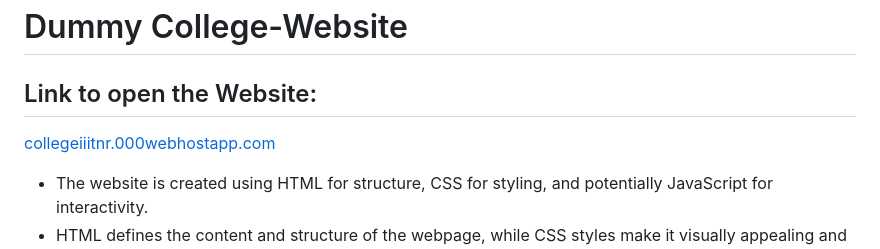
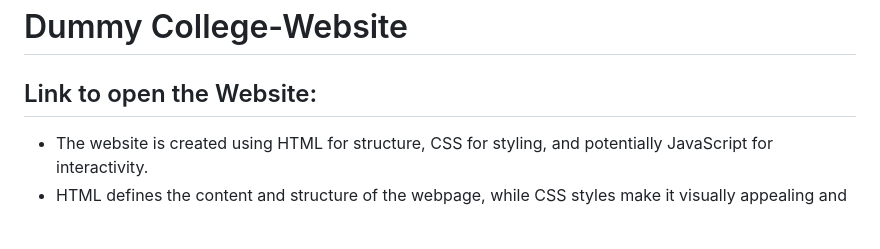
Before and after one commit to kuzum09/College-Website, a Markdown page: README.md, the part around the change. GitHub-like rendering; blank space fills up the shorter version.

```diff
--- a/README.md
+++ b/README.md
@@ -1,7 +1,7 @@
 # Dummy College-Website
 
 ## Link to open the Website:
-[collegeiiitnr.000webhostapp.com](http://collegeiiitnr.000webhostapp.com)
+
 
 
 * The website is created using HTML for structure, CSS for styling, and potentially JavaScript for interactivity.
```
